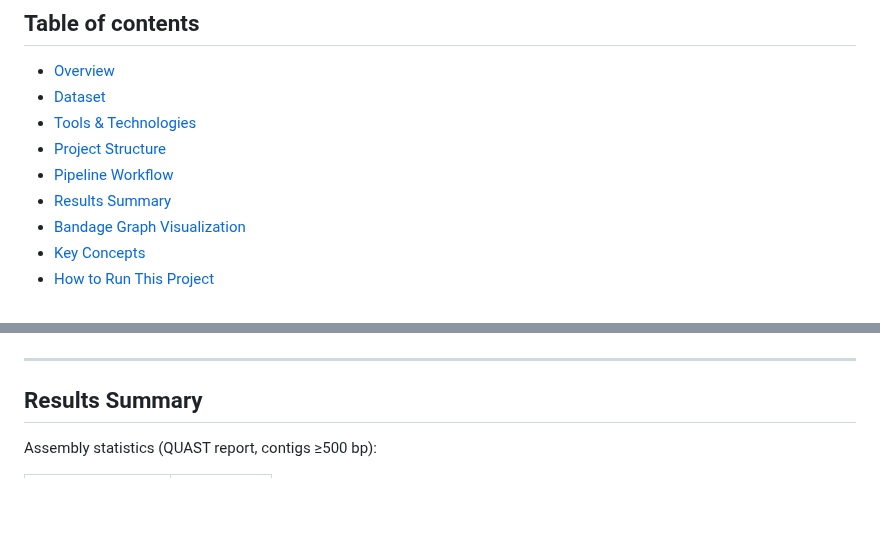
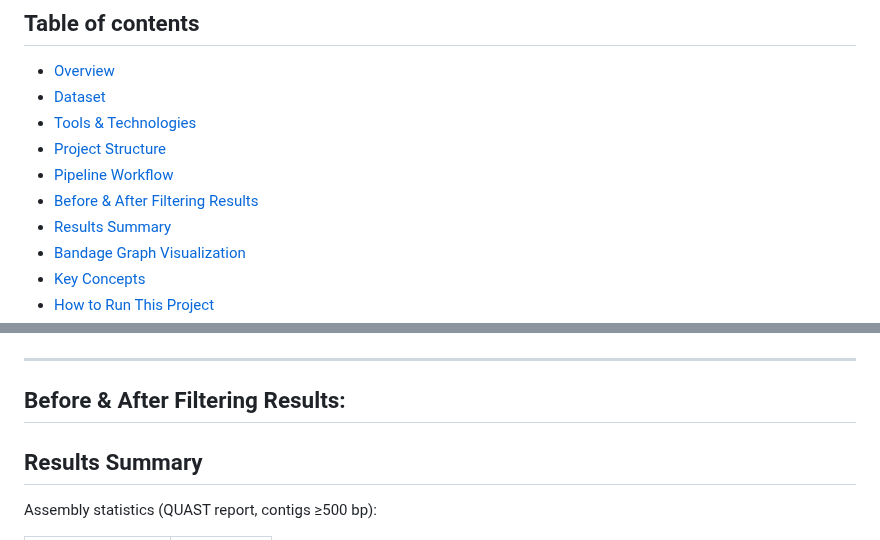
Before and after one commit to genome-miner/mycoplasma-assembly-pipeline, a Markdown page: README.md, 2 parts joined by grey strips. Drawn GitHub-style; blank space fills up the shorter version.

```diff
--- a/README.md
+++ b/README.md
@@ -10,6 +10,7 @@ This repository contains a 𝐰𝐡𝐨𝐥𝐞 𝐠𝐞𝐧𝐨𝐦𝐞 𝐚
   <li><a href="#tools--technologies">Tools & Technologies</a></li>
   <li><a href="#project-structure">Project Structure</a></li>
   <li><a href="#pipeline-workflow">Pipeline Workflow</a></li>
+  <li><a href="#before--after-filtering-results">Before & After Filtering Results</a></li>
   <li><a href="#results-summary">Results Summary</a></li>
   <li><a href="#bandage-graph-visualization">Bandage Graph Visualization</a></li>
   <li><a href="#key-concepts">Key Concepts</a></li>
@@ -75,6 +76,9 @@ mycoplasma-assembly-pipeline/
 </p>
 
 ---
+
+## Before & After Filtering Results:
+
 
 ## Results Summary
 Assembly statistics (QUAST report, contigs ≥500 bp):
```
